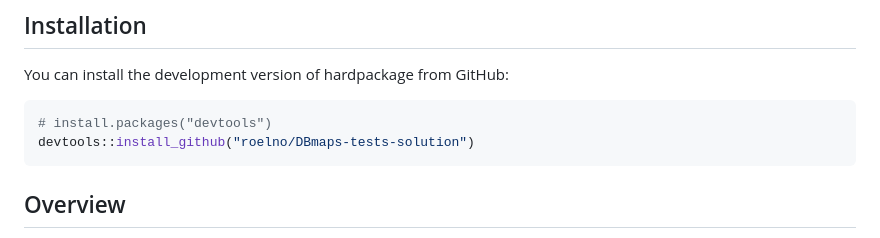
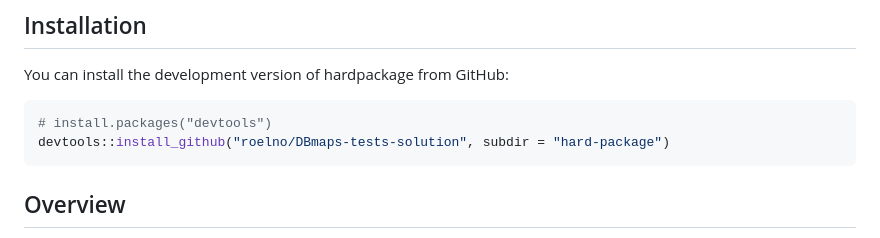
Before and after one commit to roelno/DBmaps-tests-solution, a Markdown page: README.md, the part around the change. Drawn GitHub-style.

````diff
--- a/README.md
+++ b/README.md
@@ -8,7 +8,7 @@ You can install the development version of hardpackage from GitHub:
 
 ```r
 # install.packages("devtools")
-devtools::install_github("roelno/DBmaps-tests-solution")
+devtools::install_github("roelno/DBmaps-tests-solution", subdir = "hard-package")
 ```
 
 ## Overview
````
